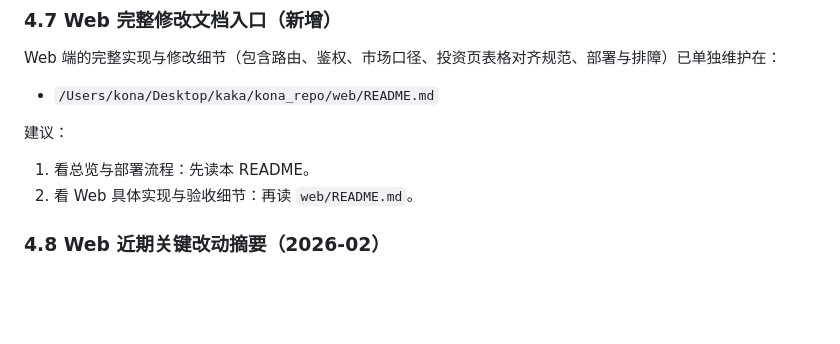
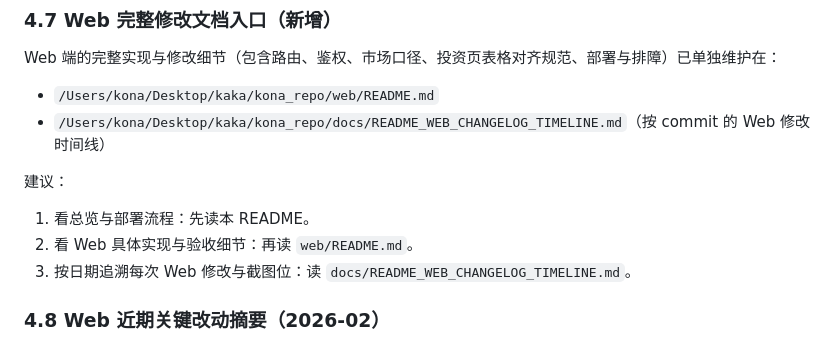
Before and after one commit to konaoo/kona, a Markdown page: README.md, the part around the change. GitHub-like rendering; blank space fills up the shorter version.

Commit message:
docs(web): add commit-based web changelog timeline

```diff
--- a/README.md
+++ b/README.md
@@ -274,11 +274,13 @@ JWT_SECRET=local_debug_secret_2026 .venv/bin/python app.py
 Web 端的完整实现与修改细节（包含路由、鉴权、市场口径、投资页表格对齐规范、部署与排障）已单独维护在：
 
 - `/Users/kona/Desktop/kaka/kona_repo/web/README.md`
+- `/Users/kona/Desktop/kaka/kona_repo/docs/README_WEB_CHANGELOG_TIMELINE.md`（按 commit 的 Web 修改时间线）
 
 建议：
 
 1. 看总览与部署流程：先读本 README。
 2. 看 Web 具体实现与验收细节：再读 `web/README.md`。
+3. 按日期追溯每次 Web 修改与截图位：读 `docs/README_WEB_CHANGELOG_TIMELINE.md`。
 
 ### 4.8 Web 近期关键改动摘要（2026-02）
 
```
Also changed, not shown: docs/README_WEB_CHANGELOG_TIMELINE.md (added, +137 -0 lines).
